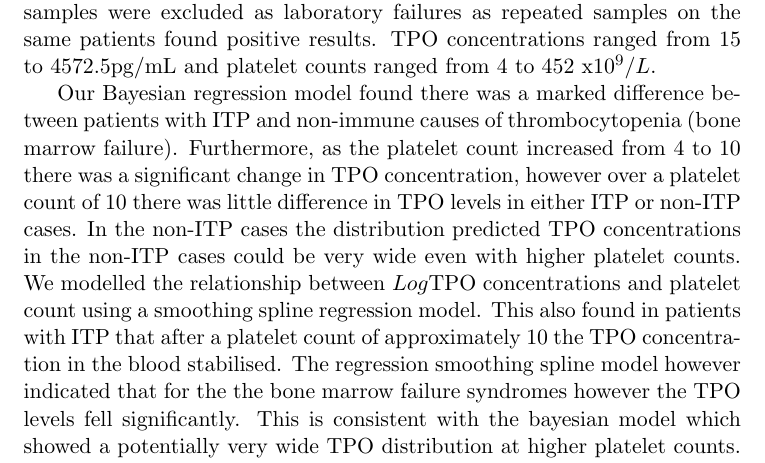
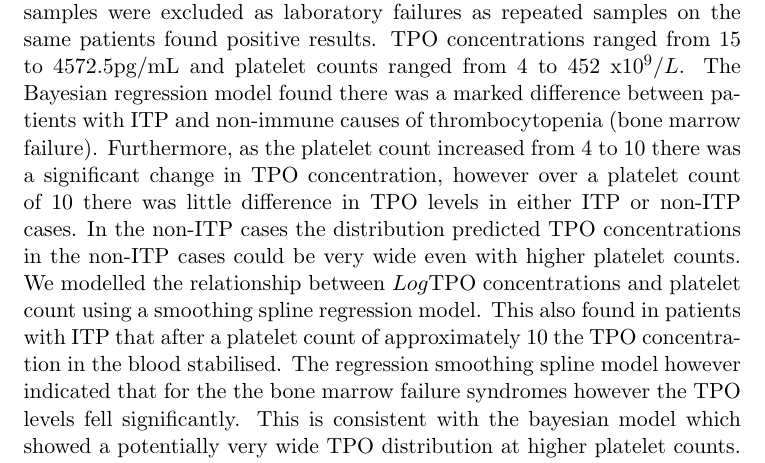
Before and after one commit to ga402/tpoproject, a LaTeX document (abstract.tex): part of page 2 of 2, cut so that both start at the same text. Compiled offline with pdfLaTeX.

Commit message:
paragraph change

```diff
--- a/abstract.tex
+++ b/abstract.tex
@@ -14,9 +14,7 @@
 
 \paragraph{Methods:} 75 thrombocytopenic patients had blood samples taken between May to November 2014 in an outpatients setting. 67 patients had a diagnosis of ITP and 8 patients with a bone marrow-failure syndrome (4 aplastic anaemia, 3 post- BMT, 1 MDS). In total 130 samples were sent for TPO plasma levels with the majority of patients having duplicate samples. For the TPO analysis, blood samples were collected in sodium citrate tubes, double spun to remove platelet fractions and then stored at -80°C within 4hours of collection. Patients also have a full blood count measured at the time of collection. TPO levels measurements perfomed by quantitive sandwich enzyme immunoassay technique. For analysis, a bayesian regression model was used of (log-normalised) platelet count regressed against (log-normalised) TPO; $log(TPO) = alpha + beta*log(platelet)$. We used uninformative (flat) gaussian priors (mean 0, standard deviation 10) for the model. Results for this model were projected against different platelet counts (1, 10 & 150) to determine estimated TPO distributions.
 
-\paragraph{Results:} Of the 130 samples collected, 30 failured to show any TPO. These samples were excluded as laboratory failures as repeated samples on the same patients found positive results. TPO concentrations ranged from 15 to 4572.5pg/mL and platelet counts ranged from 4 to 452 x$10^9/L$.
-
-Our Bayesian regression model found there was a marked difference between patients with ITP and non-immune causes of thrombocytopenia (bone marrow failure). Furthermore, as the platelet count increased from 4 to 10 there was a significant change in TPO concentration, however over a platelet count of 10 there was little difference in TPO levels in either ITP or non-ITP cases. In the non-ITP cases the distribution predicted TPO concentrations in the non-ITP cases could be very wide even with higher platelet counts. We modelled the relationship between $Log$TPO concentrations and platelet count using a smoothing spline regression model. This also found in patients with ITP that after a platelet count of approximately 10 the TPO concentration in the blood stabilised. The regression smoothing spline model however indicated that for the the bone marrow failure syndromes however the TPO levels fell significantly. This is consistent with the bayesian model which showed a potentially very wide TPO distribution at higher platelet counts. This may also reflects the heterogeneity of this in terms of bone marrow pathology.
+\paragraph{Results:} Of the 130 samples collected, 30 failured to show any TPO. These samples were excluded as laboratory failures as repeated samples on the same patients found positive results. TPO concentrations ranged from 15 to 4572.5pg/mL and platelet counts ranged from 4 to 452 x$10^9/L$. The Bayesian regression model found there was a marked difference between patients with ITP and non-immune causes of thrombocytopenia (bone marrow failure). Furthermore, as the platelet count increased from 4 to 10 there was a significant change in TPO concentration, however over a platelet count of 10 there was little difference in TPO levels in either ITP or non-ITP cases. In the non-ITP cases the distribution predicted TPO concentrations in the non-ITP cases could be very wide even with higher platelet counts. We modelled the relationship between $Log$TPO concentrations and platelet count using a smoothing spline regression model. This also found in patients with ITP that after a platelet count of approximately 10 the TPO concentration in the blood stabilised. The regression smoothing spline model however indicated that for the the bone marrow failure syndromes however the TPO levels fell significantly. This is consistent with the bayesian model which showed a potentially very wide TPO distribution at higher platelet counts. This may also reflects the heterogeneity of this in terms of bone marrow pathology.
 \paragraph{Conclusions:}
 
 
```
